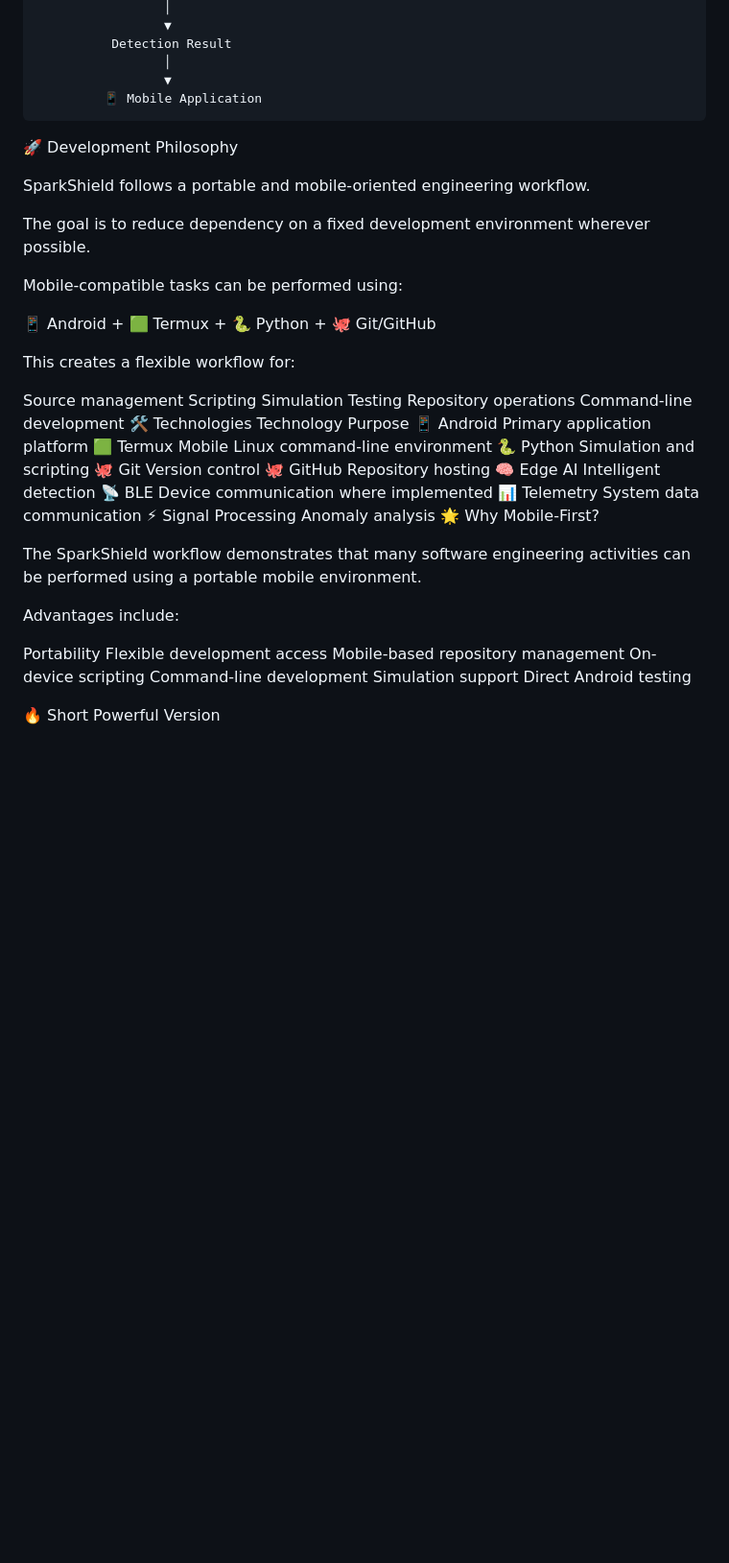
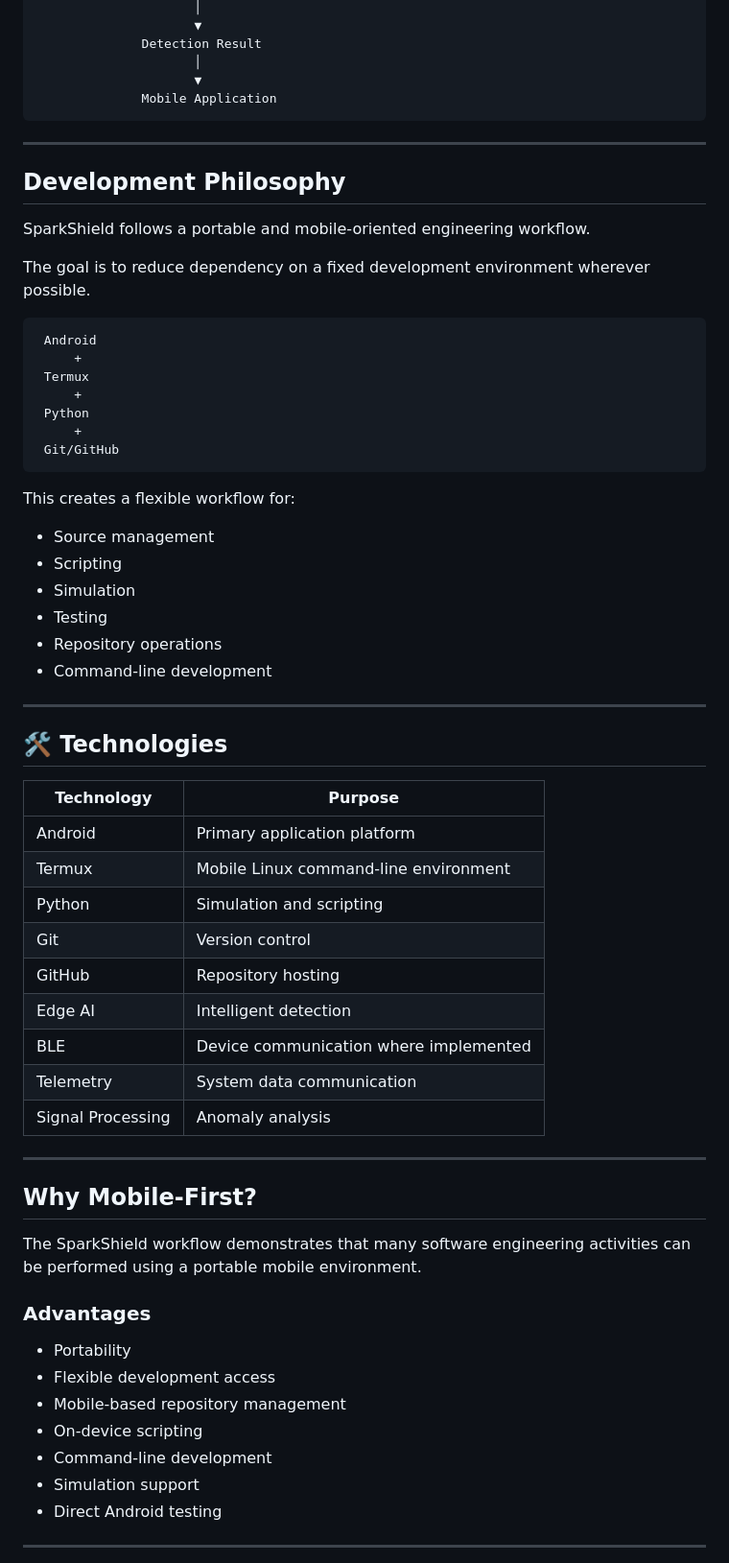
Before and after one commit to chandrasekarc968-cpu/sparkshield, a Markdown page: README.md, the part around one of its changes. Shown at 96% size. Drawn GitHub-style; blank space fills up the shorter version.

````diff
--- a/README.md
+++ b/README.md
@@ -440,55 +400,67 @@ Only scenarios actually supported by the project should be demonstrated.
               Detection Result
                      │
                      ▼
-             📱 Mobile Application
-🚀 Development Philosophy
+              Mobile Application
+```
+
+---
+
+##  Development Philosophy
 
 SparkShield follows a portable and mobile-oriented engineering workflow.
 
 The goal is to reduce dependency on a fixed development environment wherever possible.
 
-Mobile-compatible tasks can be performed using:
-
-📱 Android
+```text
+ Android
      +
-🟩 Termux
+ Termux
      +
-🐍 Python
+ Python
      +
-🐙 Git/GitHub
+ Git/GitHub
+```
 
 This creates a flexible workflow for:
 
-Source management
-Scripting
-Simulation
-Testing
-Repository operations
-Command-line development
-🛠️ Technologies
-Technology	Purpose
-📱 Android	Primary application platform
-🟩 Termux	Mobile Linux command-line environment
-🐍 Python	Simulation and scripting
-🐙 Git	Version control
-🐙 GitHub	Repository hosting
-🧠 Edge AI	Intelligent detection
-📡 BLE	Device communication where implemented
-📊 Telemetry	System data communication
-⚡ Signal Processing	Anomaly analysis
-🌟 Why Mobile-First?
+* Source management
+* Scripting
+* Simulation
+* Testing
+* Repository operations
+* Command-line development
+
+---
+
+## 🛠️ Technologies
+
+| Technology          | Purpose                                |
+| ------------------- | -------------------------------------- |
+|  Android            | Primary application platform           |
+|  Termux             | Mobile Linux command-line environment  |
+|  Python             | Simulation and scripting               |
+|  Git                | Version control                        |
+|  GitHub             | Repository hosting                     |
+|  Edge AI            | Intelligent detection                  |
+|  BLE                | Device communication where implemented |
+|  Telemetry          | System data communication              |
+|  Signal Processing  | Anomaly analysis                       |
+
+---
+
+##  Why Mobile-First?
 
 The SparkShield workflow demonstrates that many software engineering activities can be performed using a portable mobile environment.
 
-Advantages include:
+### Advantages
 
-Portability
-Flexible development access
-Mobile-based repository management
-On-device scripting
-Command-line development
-Simulation support
-Direct Android testing
+*  Portability
+*  Flexible development access
+*  Mobile-based repository management
+*  On-device scripting
+*  Command-line development
+*  Simulation support
+*  Direct Android testing
 
-🔥 Short Powerful Version
+---
 
````
Also changed, not shown: other parts of README.md (+190 -218 lines).
